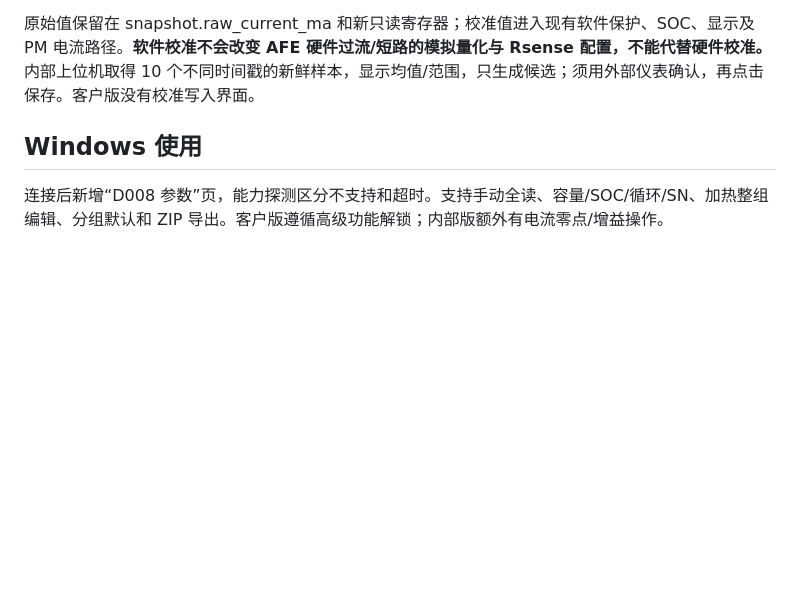
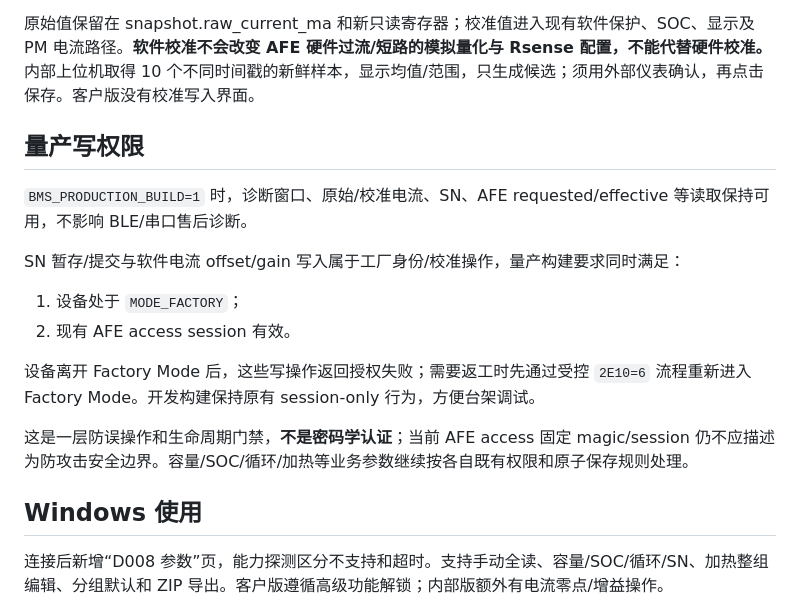
Before and after one commit to CS19970929/telink-new-sdk-b85, a Markdown page: docs/D008_PARAMETERS_V1.md, the part around the change. GitHub-like rendering; blank space fills up the shorter version.

Commit message:
docs(factory): define production SN and calibration write gate

```diff
--- a/docs/D008_PARAMETERS_V1.md
+++ b/docs/D008_PARAMETERS_V1.md
@@ -59,6 +59,19 @@ SN 流程：打开现有 AFE access → 2E40 写 0 → 读 2E06 generation →
 
 原始值保留在 snapshot.raw_current_ma 和新只读寄存器；校准值进入现有软件保护、SOC、显示及 PM 电流路径。**软件校准不会改变 AFE 硬件过流/短路的模拟量化与 Rsense 配置，不能代替硬件校准。** 内部上位机取得 10 个不同时间戳的新鲜样本，显示均值/范围，只生成候选；须用外部仪表确认，再点击保存。客户版没有校准写入界面。
 
+## 量产写权限
+
+`BMS_PRODUCTION_BUILD=1` 时，诊断窗口、原始/校准电流、SN、AFE requested/effective 等读取保持可用，不影响 BLE/串口售后诊断。
+
+SN 暂存/提交与软件电流 offset/gain 写入属于工厂身份/校准操作，量产构建要求同时满足：
+
+1. 设备处于 `MODE_FACTORY`；
+2. 现有 AFE access session 有效。
+
+设备离开 Factory Mode 后，这些写操作返回授权失败；需要返工时先通过受控 `2E10=6` 流程重新进入 Factory Mode。开发构建保持原有 session-only 行为，方便台架调试。
+
+这是一层防误操作和生命周期门禁，**不是密码学认证**；当前 AFE access 固定 magic/session 仍不应描述为防攻击安全边界。容量/SOC/循环/加热等业务参数继续按各自既有权限和原子保存规则处理。
+
 ## Windows 使用
 
 连接后新增“D008 参数”页，能力探测区分不支持和超时。支持手动全读、容量/SOC/循环/SN、加热整组编辑、分组默认和 ZIP 导出。客户版遵循高级功能解锁；内部版额外有电流零点/增益操作。
```
